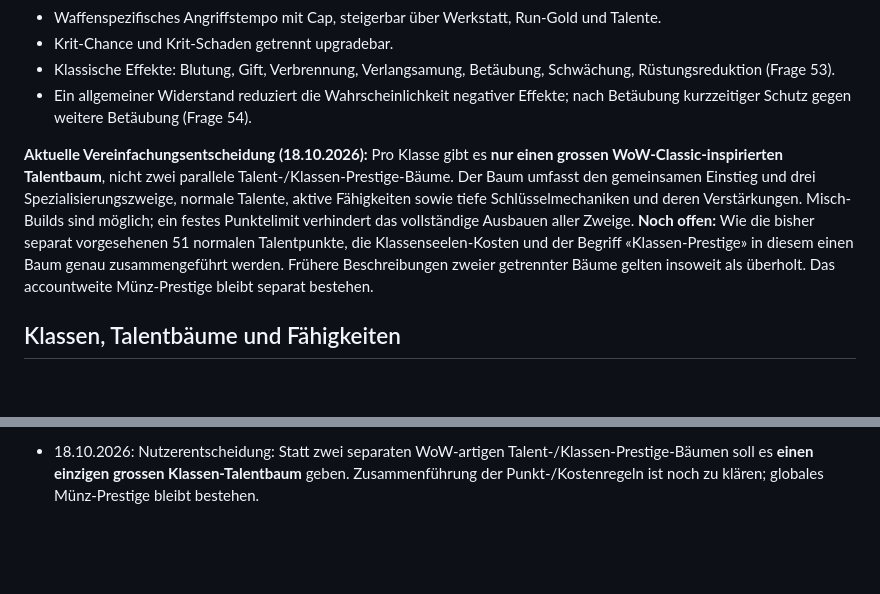
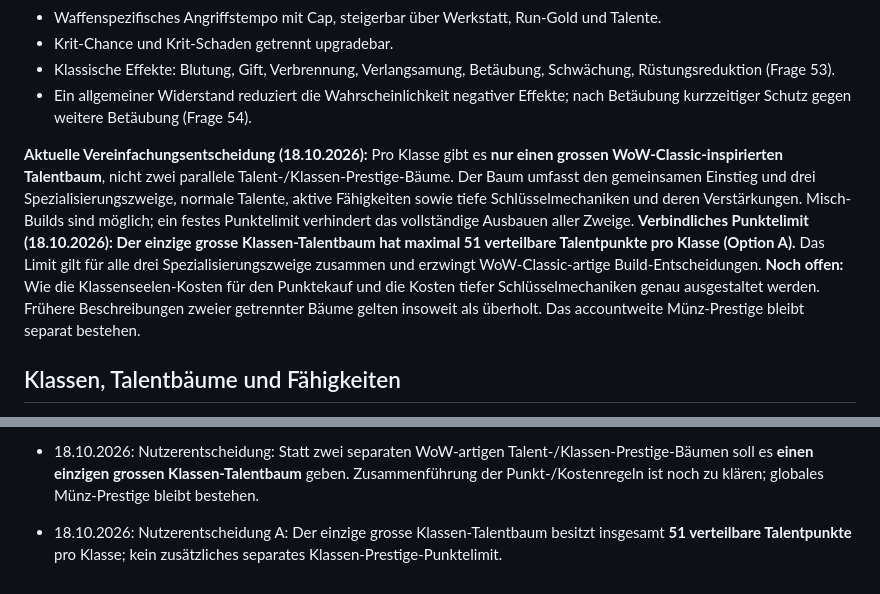
Before and after one commit to Cuddlerandom/idle-rpg, a Markdown page: GAME_DESIGN.md, 2 parts joined by grey strips. Rendered like a GitHub page; blank space fills up the shorter version.

Commit message:
Confirm 51-point cap for unified class talent tree

```diff
--- a/GAME_DESIGN.md
+++ b/GAME_DESIGN.md
@@ -48,7 +48,7 @@ Diese Datei ist die zentrale Quelle für die gemeinsam beschlossenen Spielregeln
 - Klassische Effekte: Blutung, Gift, Verbrennung, Verlangsamung, Betäubung, Schwächung, Rüstungsreduktion (Frage 53).
 - Ein allgemeiner Widerstand reduziert die Wahrscheinlichkeit negativer Effekte; nach Betäubung kurzzeitiger Schutz gegen weitere Betäubung (Frage 54).
 
-**Aktuelle Vereinfachungsentscheidung (18.10.2026):** Pro Klasse gibt es **nur einen grossen WoW-Classic-inspirierten Talentbaum**, nicht zwei parallele Talent-/Klassen-Prestige-Bäume. Der Baum umfasst den gemeinsamen Einstieg und drei Spezialisierungszweige, normale Talente, aktive Fähigkeiten sowie tiefe Schlüsselmechaniken und deren Verstärkungen. Misch-Builds sind möglich; ein festes Punktelimit verhindert das vollständige Ausbauen aller Zweige. **Noch offen:** Wie die bisher separat vorgesehenen 51 normalen Talentpunkte, die Klassenseelen-Kosten und der Begriff «Klassen-Prestige» in diesem einen Baum genau zusammengeführt werden. Frühere Beschreibungen zweier getrennter Bäume gelten insoweit als überholt. Das accountweite Münz-Prestige bleibt separat bestehen.
+**Aktuelle Vereinfachungsentscheidung (18.10.2026):** Pro Klasse gibt es **nur einen grossen WoW-Classic-inspirierten Talentbaum**, nicht zwei parallele Talent-/Klassen-Prestige-Bäume. Der Baum umfasst den gemeinsamen Einstieg und drei Spezialisierungszweige, normale Talente, aktive Fähigkeiten sowie tiefe Schlüsselmechaniken und deren Verstärkungen. Misch-Builds sind möglich; ein festes Punktelimit verhindert das vollständige Ausbauen aller Zweige. **Verbindliches Punktelimit (18.10.2026): Der einzige grosse Klassen-Talentbaum hat maximal 51 verteilbare Talentpunkte pro Klasse (Option A).** Das Limit gilt für alle drei Spezialisierungszweige zusammen und erzwingt WoW-Classic-artige Build-Entscheidungen. **Noch offen:** Wie die Klassenseelen-Kosten für den Punktekauf und die Kosten tiefer Schlüsselmechaniken genau ausgestaltet werden. Frühere Beschreibungen zweier getrennter Bäume gelten insoweit als überholt. Das accountweite Münz-Prestige bleibt separat bestehen.
 
 ## Klassen, Talentbäume und Fähigkeiten
 - Mehrere Klassen geplant; erste Klasse **Dunkler Krieger**.
@@ -196,3 +196,5 @@ Erste implementierte Basis: automatischer Kampf, einfache exponentiell skalieren
 - 18.10.2026: Nutzerentscheidung A: Klassen-Prestige hat ein festes Punktelimit pro Klasse. Nicht alle drei Zweige können vollständig ausgebaut werden; exakte Höhe noch offen. Kostenregel für normale Knoten und teure Schlüsselmechaniken im Haupttext ergänzt.
 
 - 18.10.2026: Nutzerentscheidung: Statt zwei separaten WoW-artigen Talent-/Klassen-Prestige-Bäumen soll es **einen einzigen grossen Klassen-Talentbaum** geben. Zusammenführung der Punkt-/Kostenregeln ist noch zu klären; globales Münz-Prestige bleibt bestehen.
+
+- 18.10.2026: Nutzerentscheidung A: Der einzige grosse Klassen-Talentbaum besitzt insgesamt **51 verteilbare Talentpunkte** pro Klasse; kein zusätzliches separates Klassen-Prestige-Punktelimit.
```
